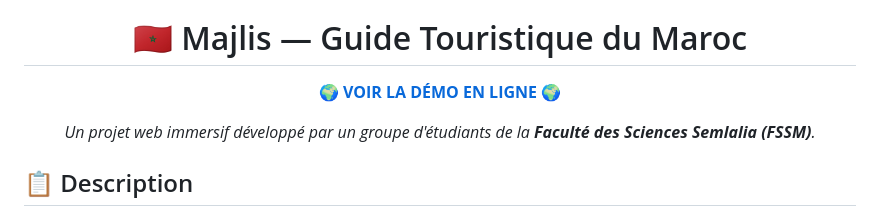
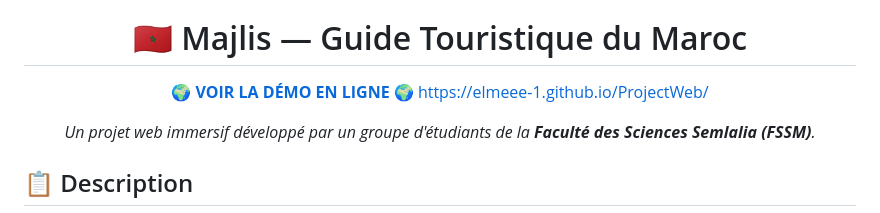
Before and after one commit to elmeee-1/ProjectWeb, a Markdown page: README.md, the part around the change. Rendered like a GitHub page.

Commit message:
FINAL VERSION

```diff
--- a/README.md
+++ b/README.md
@@ -4,6 +4,7 @@ Markdown
 # 🇲🇦 Majlis — Guide Touristique du Maroc
 
 🌍 **[VOIR LA DÉMO EN LIGNE](https://elmeee-1.github.io/ProjectWeb/)** 🌍
+                        https://elmeee-1.github.io/ProjectWeb/
 
 *Un projet web immersif développé par un groupe d'étudiants de la **Faculté des Sciences Semlalia (FSSM)**.*
 
```
